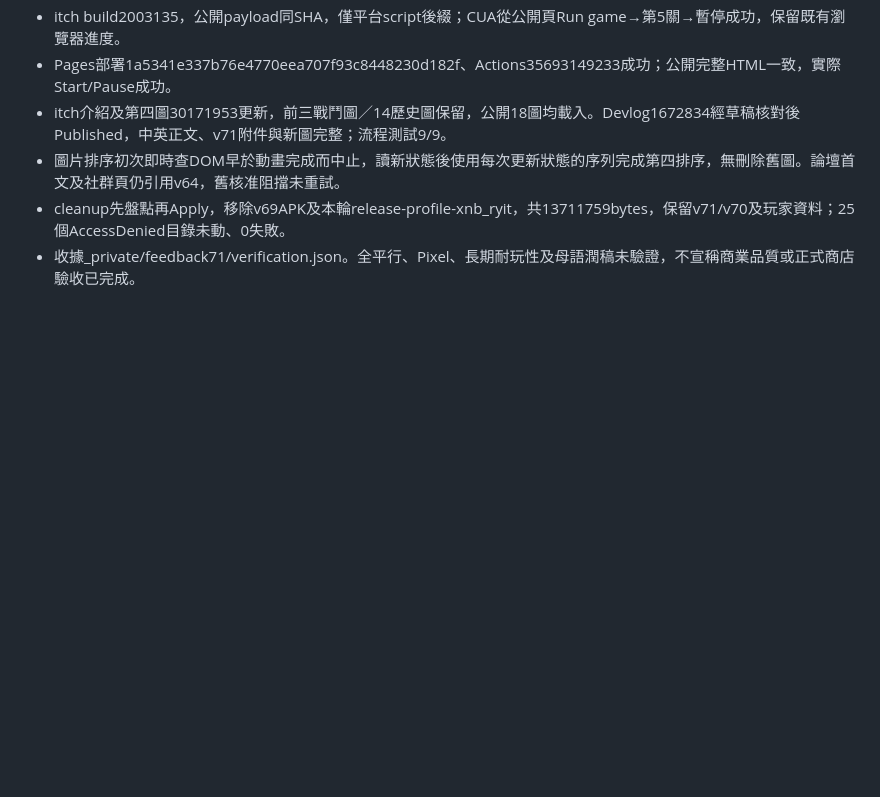
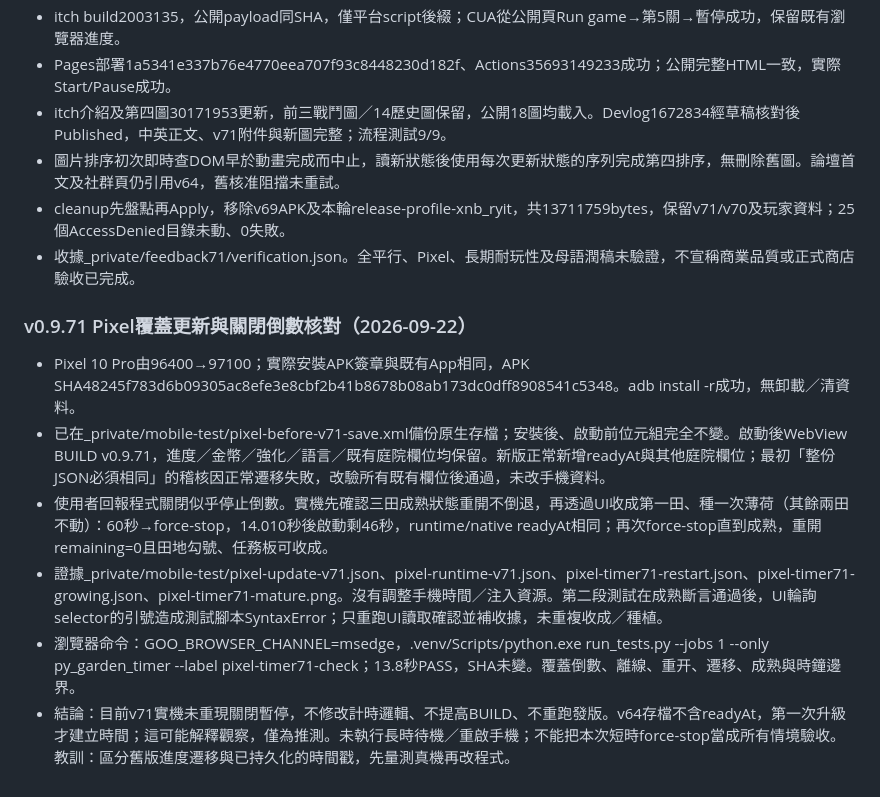
Before and after one commit to davidform/goo-blaster, a Markdown page: docs-14-history.md, the part around the change. Rendered like a GitHub page; blank space fills up the shorter version.

Commit message:
docs: verify Pixel update and offline crop countdown

```diff
--- a/docs-14-history.md
+++ b/docs-14-history.md
@@ -1321,3 +1321,12 @@ Devlog1670920 Published：https://davidform.itch.io/goo-blaster/devlog/1670920/v
 - 圖片排序初次即時查DOM早於動畫完成而中止，讀新狀態後使用每次更新狀態的序列完成第四排序，無刪除舊圖。論壇首文及社群頁仍引用v64，舊核准阻擋未重試。
 - cleanup先盤點再Apply，移除v69APK及本輪release-profile-xnb_ryit，共13711759bytes，保留v71/v70及玩家資料；25個AccessDenied目錄未動、0失敗。
 - 收據_private/feedback71/verification.json。全平行、Pixel、長期耐玩性及母語潤稿未驗證，不宣稱商業品質或正式商店驗收已完成。
+
+
+### v0.9.71 Pixel覆蓋更新與關閉倒數核對（2026-09-22）
+- Pixel 10 Pro由96400→97100；實際安裝APK簽章與既有App相同，APK SHA48245f783d6b09305ac8efe3e8cbf2b41b8678b08ab173dc0dff8908541c5348。adb install -r成功，無卸載／清資料。
+- 已在_private/mobile-test/pixel-before-v71-save.xml備份原生存檔；安裝後、啟動前位元組完全不變。啟動後WebView BUILD v0.9.71，進度／金幣／強化／語言／既有庭院欄位均保留。新版正常新增readyAt與其他庭院欄位；最初「整份JSON必須相同」的稽核因正常遷移失敗，改驗所有既有欄位後通過，未改手機資料。
+- 使用者回報程式關閉似乎停止倒數。實機先確認三田成熟狀態重開不倒退，再透過UI收成第一田、種一次薄荷（其餘兩田不動）：60秒→force-stop，14.010秒後啟動剩46秒，runtime/native readyAt相同；再次force-stop直到成熟，重開remaining=0且田地勾號、任務板可收成。
+- 證據_private/mobile-test/pixel-update-v71.json、pixel-runtime-v71.json、pixel-timer71-restart.json、pixel-timer71-growing.json、pixel-timer71-mature.png。沒有調整手機時間／注入資源。第二段測試在成熟斷言通過後，UI輪詢selector的引號造成測試腳本SyntaxError；只重跑UI讀取確認並補收據，未重複收成／種植。
+- 瀏覽器命令：GOO_BROWSER_CHANNEL=msedge，.venv/Scripts/python.exe run_tests.py --jobs 1 --only py_garden_timer --label pixel-timer71-check；13.8秒PASS，SHA未變。覆蓋倒數、離線、重开、遷移、成熟與時鐘邊界。
+- 結論：目前v71實機未重現關閉暫停，不修改計時邏輯、不提高BUILD、不重跑發版。v64存檔不含readyAt，第一次升級才建立時間；這可能解釋觀察，僅為推測。未執行長時待機／重啟手機；不能把本次短時force-stop當成所有情境驗收。教訓：區分舊版進度遷移與已持久化的時間戳，先量測真機再改程式。
```
Also changed, not shown: HANDOFF.md (+10 -3 lines).
